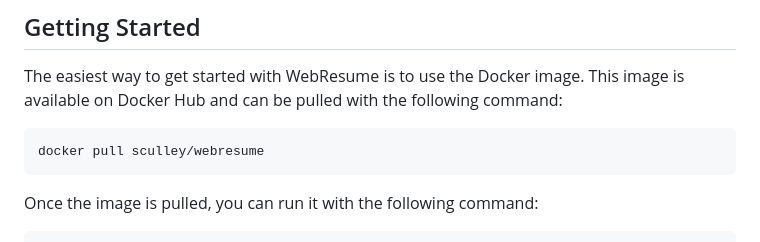
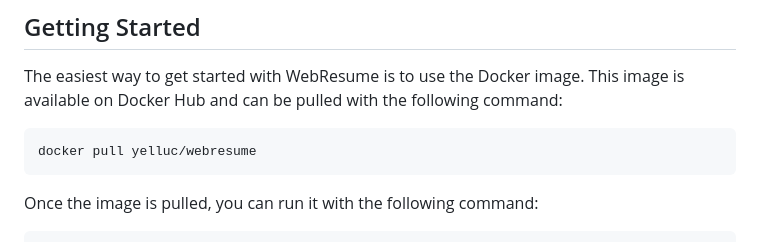
Before and after one commit to sculley/web-resume, a Markdown page: README.md, the part around the change. Drawn GitHub-style.

````diff
--- a/README.md
+++ b/README.md
@@ -9,7 +9,7 @@ WebResume is a Go-based application designed to act as a dynamic home page and r
 The easiest way to get started with WebResume is to use the Docker image. This image is available on Docker Hub and can be pulled with the following command:
 
 ```bash
-docker pull sculley/webresume
+docker pull yelluc/webresume
 ```
 
 Once the image is pulled, you can run it with the following command:
````
